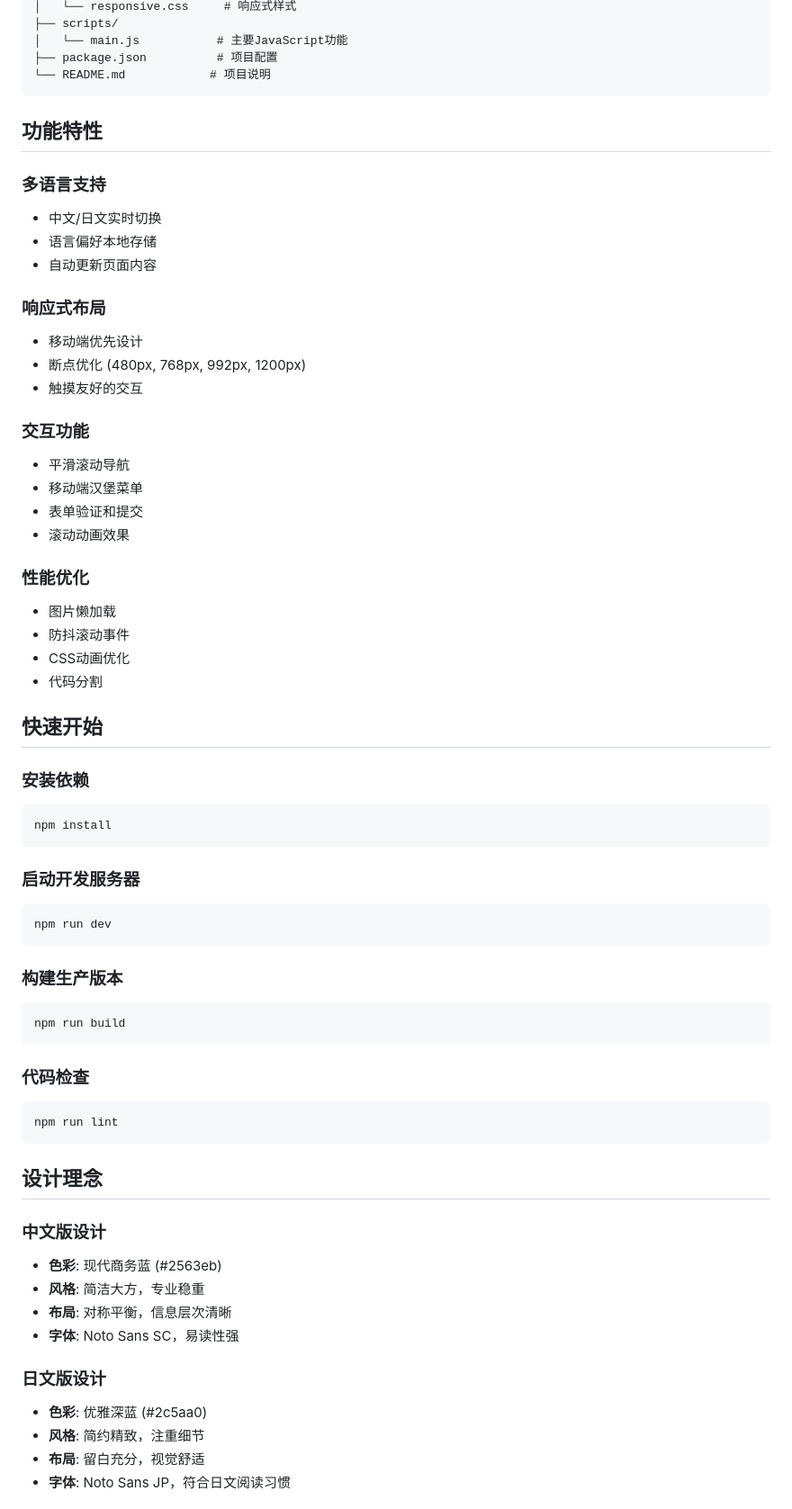
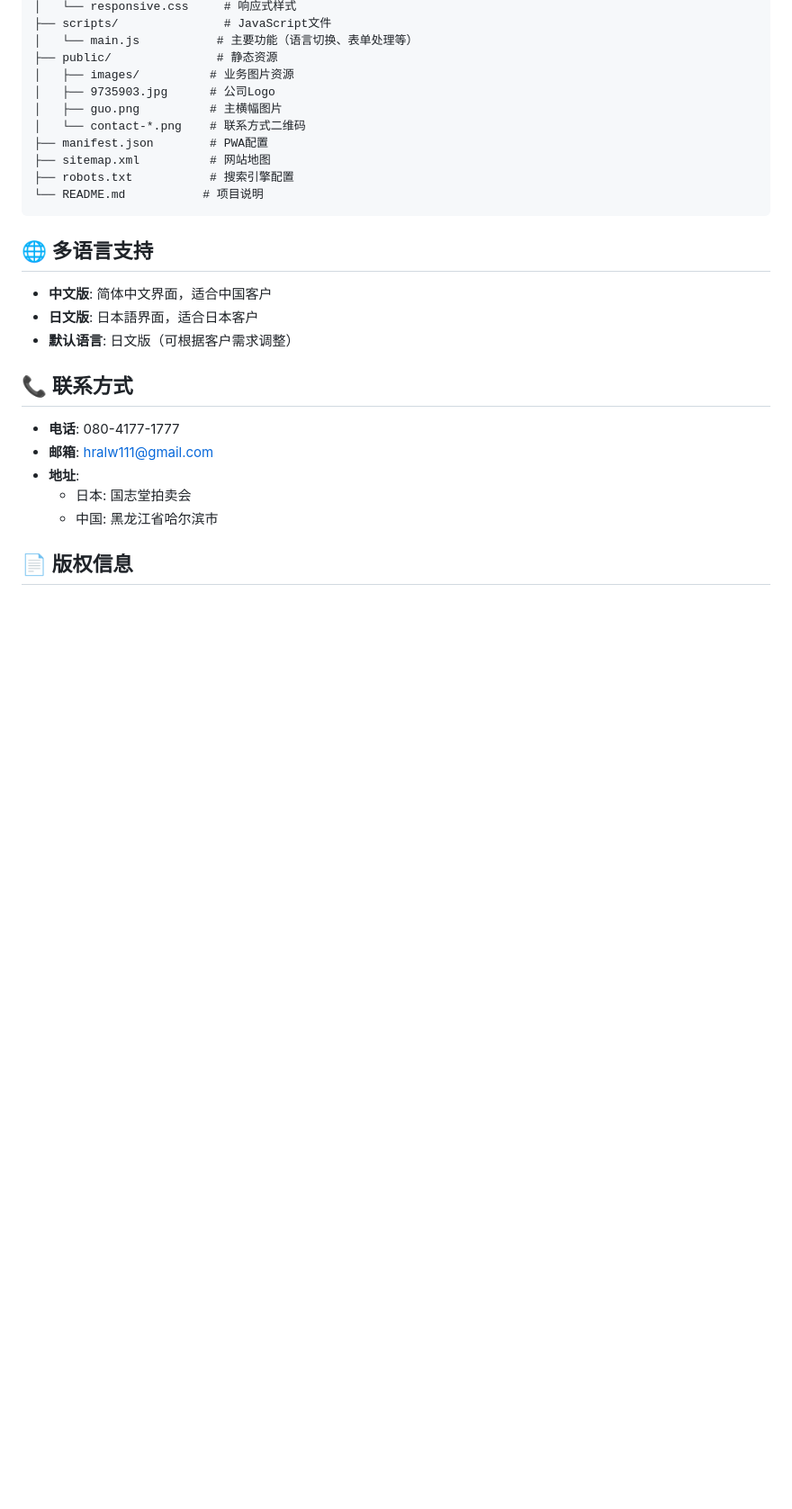
Before and after one commit to toshiki-tech/liguozhi, a Markdown page: README.md, the part around one of its changes. Shown at 90% size. Rendered like a GitHub page; blank space fills up the shorter version.

````diff
--- a/README.md
+++ b/README.md
@@ -29,67 +74,30 @@ liguozhi/
 │   └── responsive.css     # 响应式样式
-├── scripts/
-│   └── main.js           # 主要JavaScript功能
-├── package.json          # 项目配置
-└── README.md            # 项目说明
+├── scripts/               # JavaScript文件
+│   └── main.js           # 主要功能（语言切换、表单处理等）
+├── public/               # 静态资源
+│   ├── images/          # 业务图片资源
+│   ├── 9735903.jpg      # 公司Logo
+│   ├── guo.png          # 主横幅图片
+│   └── contact-*.png    # 联系方式二维码
+├── manifest.json        # PWA配置
+├── sitemap.xml          # 网站地图
+├── robots.txt           # 搜索引擎配置
+└── README.md           # 项目说明
 ```
 
-## 功能特性
+## 🌐 多语言支持
 
-### 多语言支持
-- 中文/日文实时切换
-- 语言偏好本地存储
-- 自动更新页面内容
+- **中文版**: 简体中文界面，适合中国客户
+- **日文版**: 日本語界面，适合日本客户
+- **默认语言**: 日文版（可根据客户需求调整）
 
-### 响应式布局
-- 移动端优先设计
-- 断点优化 (480px, 768px, 992px, 1200px)
-- 触摸友好的交互
+## 📞 联系方式
 
-### 交互功能
-- 平滑滚动导航
-- 移动端汉堡菜单
-- 表单验证和提交
-- 滚动动画效果
+- **电话**: 080-4177-1777
+- **邮箱**: hralw111@gmail.com
+- **地址**:
+  - 日本: 国志堂拍卖会
+  - 中国: 黑龙江省哈尔滨市
 
-### 性能优化
-- 图片懒加载
-- 防抖滚动事件
-- CSS动画优化
-- 代码分割
+## 📄 版权信息
 
-## 快速开始
-
-### 安装依赖
-```bash
-npm install
-```
-
-### 启动开发服务器
-```bash
-npm run dev
-```
-
-### 构建生产版本
-```bash
-npm run build
-```
-
-### 代码检查
-```bash
-npm run lint
-```
-
-## 设计理念
-
-### 中文版设计
-- **色彩**: 现代商务蓝 (#2563eb)
-- **风格**: 简洁大方，专业稳重
-- **布局**: 对称平衡，信息层次清晰
-- **字体**: Noto Sans SC，易读性强
-
-### 日文版设计
-- **色彩**: 优雅深蓝 (#2c5aa0)
-- **风格**: 简约精致，注重细节
-- **布局**: 留白充分，视觉舒适
-- **字体**: Noto Sans JP，符合日文阅读习惯
-
````
Also changed, not shown: other parts of README.md (+66 -109 lines).
